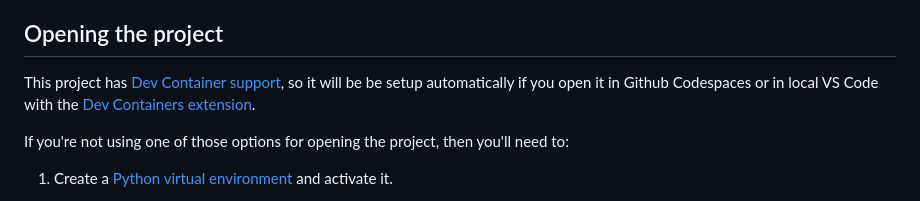
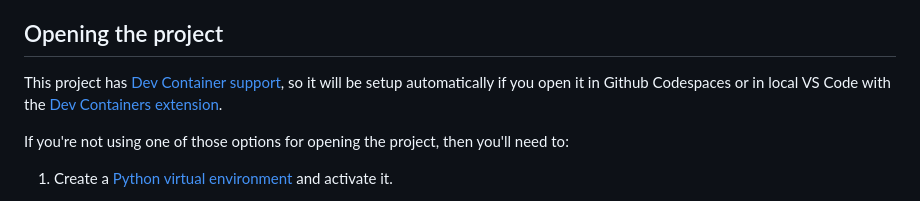
Before and after one commit to kjaymiller/cookiecutter-relecloud, a Markdown page: {{cookiecutter.__src_folder_name}}/README.md, the part around the change. GitHub-like rendering.

Commit message:
Remove redundant word from README

```diff
--- a/{{cookiecutter.__src_folder_name}}/README.md
+++ b/{{cookiecutter.__src_folder_name}}/README.md
@@ -6,7 +6,7 @@ This project deploys a web application for a space travel agency using {{web_fra
 
 ## Opening the project
 
-This project has [Dev Container support](https://code.visualstudio.com/docs/devcontainers/containers), so it will be be setup automatically if you open it in Github Codespaces or in local VS Code with the [Dev Containers extension](https://marketplace.visualstudio.com/items?itemName=ms-vscode-remote.remote-containers).
+This project has [Dev Container support](https://code.visualstudio.com/docs/devcontainers/containers), so it will be setup automatically if you open it in Github Codespaces or in local VS Code with the [Dev Containers extension](https://marketplace.visualstudio.com/items?itemName=ms-vscode-remote.remote-containers).
 
 If you're not using one of those options for opening the project, then you'll need to:
 
```
